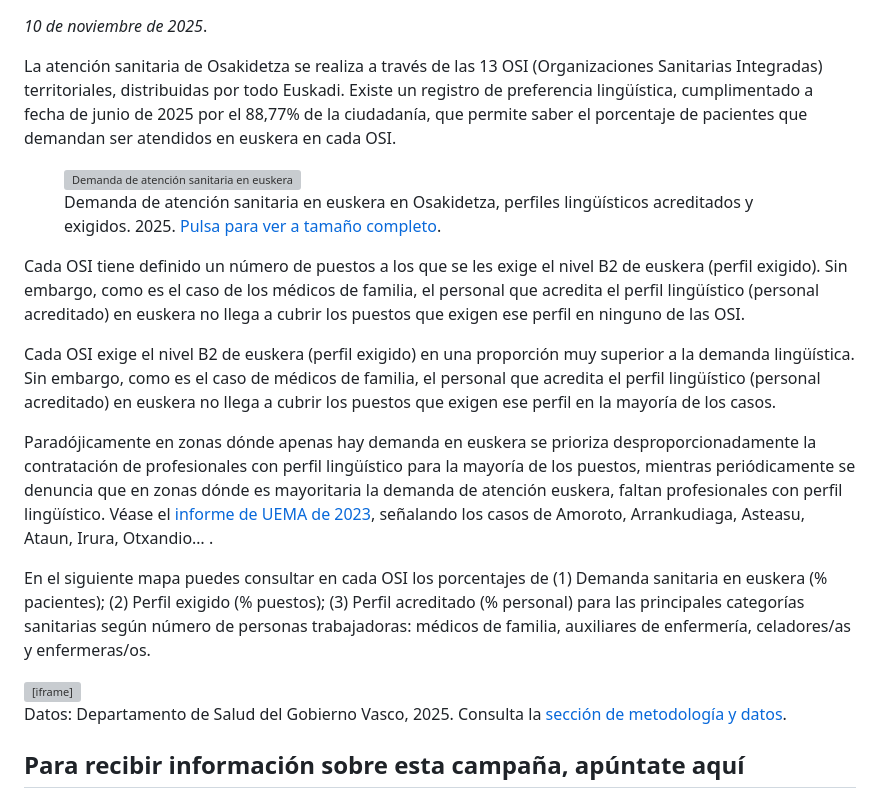
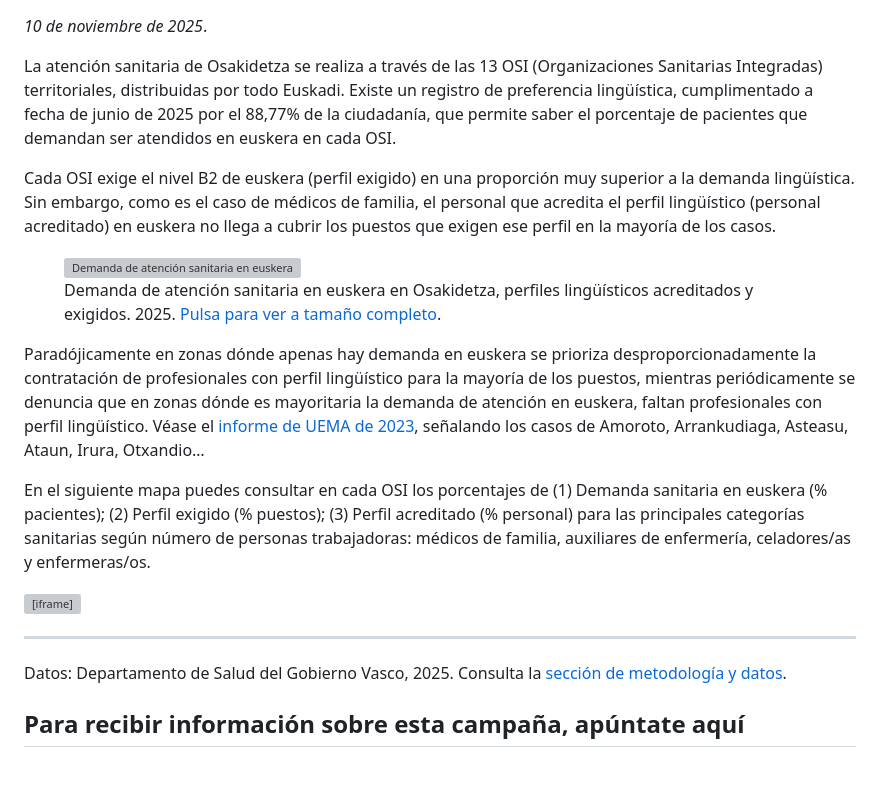
Before and after one commit to euskaradenontzat/euskaradenontzat.github.io, a Markdown page: vis/osakidetza_es/index.md, the part around the change. Drawn GitHub-style; blank space fills up the shorter version; grey boxes are pictures that could not be loaded.

Commit message:
fix: orden párrafos

```diff
--- a/vis/osakidetza_es/index.md
+++ b/vis/osakidetza_es/index.md
@@ -8,20 +8,20 @@
 
 La atención sanitaria de Osakidetza se realiza a través de las 13 OSI (Organizaciones Sanitarias Integradas) territoriales, distribuidas por todo Euskadi. Existe un registro de preferencia lingüística, cumplimentado a fecha de junio de 2025 por el 88,77% de la ciudadanía, que permite saber el porcentaje de pacientes que demandan ser atendidos en euskera en cada OSI.
 
+Cada OSI exige el nivel B2 de euskera (perfil exigido) en una proporción muy superior a la demanda lingüística. Sin embargo, como es el caso de médicos de familia, el personal que acredita el perfil lingüístico (personal acreditado) en euskera no llega a cubrir los puestos que exigen ese perfil en la mayoría de los casos.
+
 <figure>
 <a href="/img/osis_osakidetza_perfiles_medico-familia_2025_es.png" target="_blank"><img src="/img/osis_osakidetza_perfiles_medico-familia_2025_es.png" title="Pulsa para ver a tamaño completo" alt="Demanda de atención sanitaria en euskera en Osakidetza, perfiles lingüísticos acreditados y exigidos. 2025"></a>
 <figcaption>Demanda de atención sanitaria en euskera en Osakidetza, perfiles lingüísticos acreditados y exigidos. 2025. <a href="/img/osis_osakidetza_perfiles_medico-familia_2025.png">Pulsa para ver a tamaño completo</a>.</figcaption>
 </figure>
 
-Cada OSI tiene definido un número de puestos a los que se les exige el nivel B2 de euskera (perfil exigido). Sin embargo, como es el caso de los médicos de familia, el personal que acredita el perfil lingüístico (personal acreditado) en euskera no llega a cubrir los puestos que exigen ese perfil en ninguno de las OSI.
-
-Cada OSI exige el nivel B2 de euskera (perfil exigido) en una proporción muy superior a la demanda lingüística. Sin embargo, como es el caso de médicos de familia, el personal que acredita el perfil lingüístico (personal acreditado) en euskera no llega a cubrir los puestos que exigen ese perfil en la mayoría de los casos.
-
-Paradójicamente en zonas dónde apenas hay demanda en euskera se prioriza desproporcionadamente la contratación de profesionales con perfil lingüístico para la mayoría de los puestos, mientras periódicamente se denuncia que en zonas dónde es mayoritaria la demanda de atención euskera, faltan profesionales con perfil lingüístico. Véase el [informe de UEMA de 2023](https://www.uema.eus/eu-ES/Albisteak/Orriak/20230612-uemako-hamar-osasun-langiletik-hiruk-ez-daukate-euskara-maila-egiaztatua.aspx), señalando los casos de Amoroto, Arrankudiaga, Asteasu, Ataun, Irura, Otxandio… .
+Paradójicamente en zonas dónde apenas hay demanda en euskera se prioriza desproporcionadamente la contratación de profesionales con perfil lingüístico para la mayoría de los puestos, mientras periódicamente se denuncia que en zonas dónde es mayoritaria la demanda de atención en euskera, faltan profesionales con perfil lingüístico. Véase el [informe de UEMA de 2023](https://www.uema.eus/eu-ES/Albisteak/Orriak/20230612-uemako-hamar-osasun-langiletik-hiruk-ez-daukate-euskara-maila-egiaztatua.aspx), señalando los casos de Amoroto, Arrankudiaga, Asteasu, Ataun, Irura, Otxandio…
 
 En el siguiente mapa puedes consultar en cada OSI los porcentajes de (1) Demanda sanitaria en euskera (% pacientes); (2) Perfil exigido (% puestos); (3) Perfil acreditado (% personal) para las principales categorías sanitarias según número de personas trabajadoras: médicos de familia, auxiliares de enfermería, celadores/as y enfermeras/os.
 
 <iframe title="Demanda de atención sanitaria en euskera en Osakidetza, perfiles lingüísticos acreditados y exigidos por OSI" aria-label="Mapa coroplético" id="datawrapper-chart-zxWXf" src="https://datawrapper.dwcdn.net/zxWXf/12/" scrolling="no" frameborder="0" style="width: 0; min-width: 100% !important; border: none;" height="746" data-external="1"></iframe><script type="text/javascript">window.addEventListener("message",function(a){if(void 0!==a.data["datawrapper-height"]){var e=document.querySelectorAll("iframe");for(var t in a.data["datawrapper-height"])for(var r,i=0;r=e[i];i++)if(r.contentWindow===a.source){var d=a.data["datawrapper-height"][t]+"px";r.style.height=d}}});</script>
+
+---
 
 Datos: Departamento de Salud del Gobierno Vasco, 2025. Consulta la [sección de metodología y datos](/metod).
 
```
